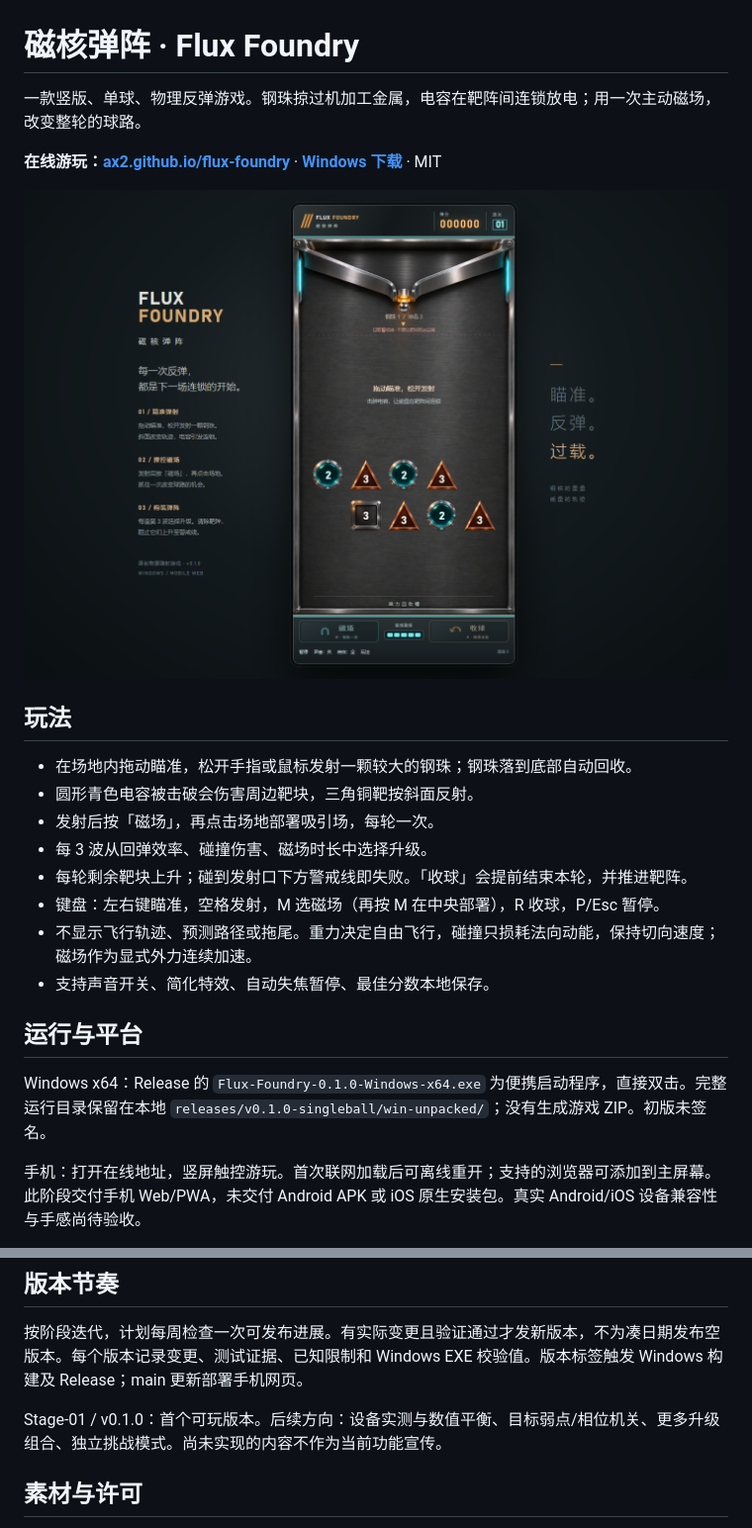
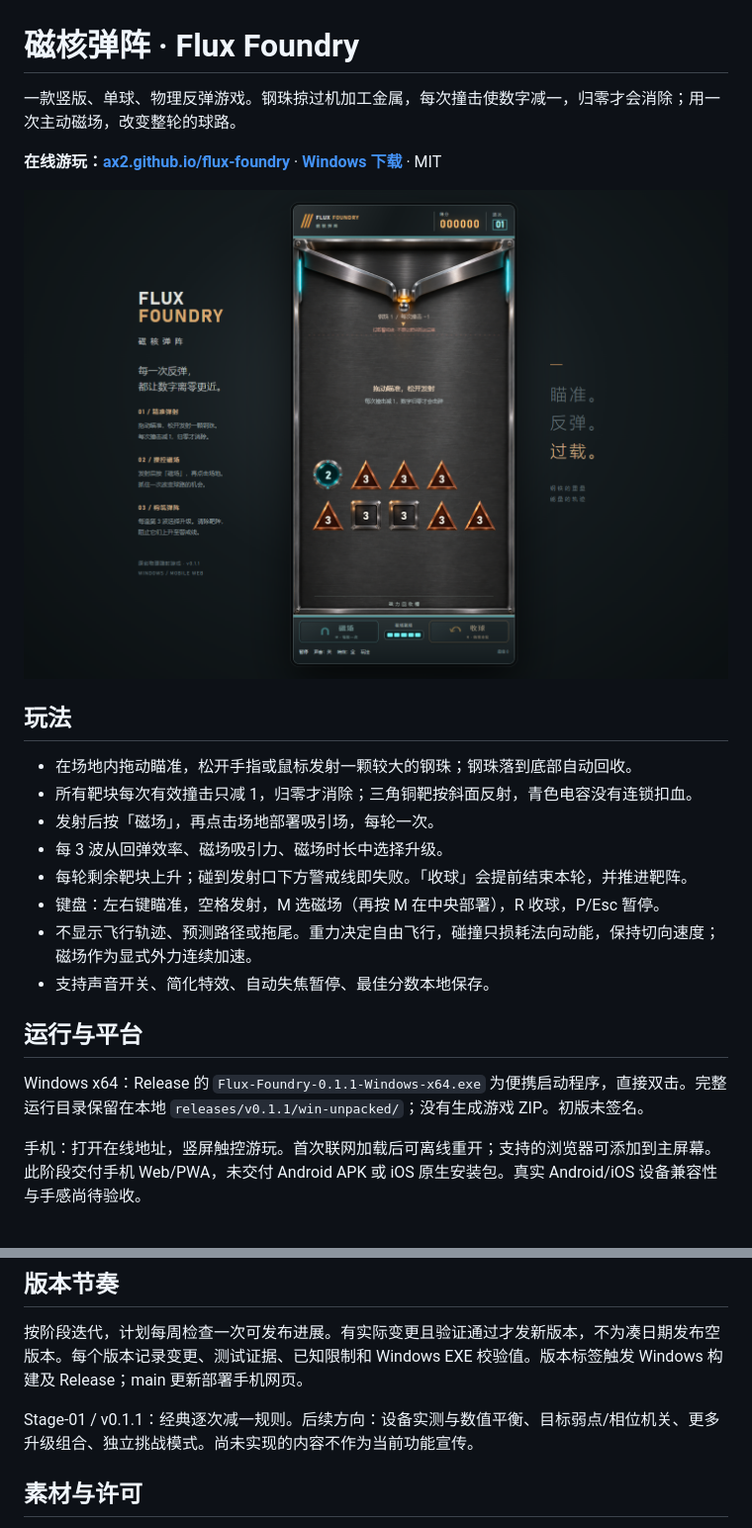
Before and after one commit to ax2/flux-foundry, a Markdown page: README.md, 2 parts joined by grey strips. Shown at 99% size. Drawn GitHub-style; pictures changed too: docs/iterations/Stage-01/v0.1.1-desktop-1440x1000.png (added).

```diff
--- a/README.md
+++ b/README.md
@@ -1,17 +1,17 @@
 # 磁核弹阵 · Flux Foundry
 
-一款竖版、单球、物理反弹游戏。钢珠掠过机加工金属，电容在靶阵间连锁放电；用一次主动磁场，改变整轮的球路。
+一款竖版、单球、物理反弹游戏。钢珠掠过机加工金属，每次撞击使数字减一，归零才会消除；用一次主动磁场，改变整轮的球路。
 
 **在线游玩：[ax2.github.io/flux-foundry](https://ax2.github.io/flux-foundry/)** · **[Windows 下载](https://github.com/ax2/flux-foundry/releases)** · MIT
 
-![桌面实机画面](docs/iterations/Stage-01/singleball-desktop-1440x1000.png)
+![桌面实机画面](docs/iterations/Stage-01/v0.1.1-desktop-1440x1000.png)
 
 ## 玩法
 
 - 在场地内拖动瞄准，松开手指或鼠标发射一颗较大的钢珠；钢珠落到底部自动回收。
-- 圆形青色电容被击破会伤害周边靶块，三角铜靶按斜面反射。
+- 所有靶块每次有效撞击只减 1，归零才消除；三角铜靶按斜面反射，青色电容没有连锁扣血。
 - 发射后按「磁场」，再点击场地部署吸引场，每轮一次。
-- 每 3 波从回弹效率、碰撞伤害、磁场时长中选择升级。
+- 每 3 波从回弹效率、磁场吸引力、磁场时长中选择升级。
 - 每轮剩余靶块上升；碰到发射口下方警戒线即失败。「收球」会提前结束本轮，并推进靶阵。
 - 键盘：左右键瞄准，空格发射，M 选磁场（再按 M 在中央部署），R 收球，P/Esc 暂停。
 - 不显示飞行轨迹、预测路径或拖尾。重力决定自由飞行，碰撞只损耗法向动能，保持切向速度；磁场作为显式外力连续加速。
@@ -19,7 +19,7 @@
 
 ## 运行与平台
 
-Windows x64：Release 的 `Flux-Foundry-0.1.0-Windows-x64.exe` 为便携启动程序，直接双击。完整运行目录保留在本地 `releases/v0.1.0-singleball/win-unpacked/`；没有生成游戏 ZIP。初版未签名。
+Windows x64：Release 的 `Flux-Foundry-0.1.1-Windows-x64.exe` 为便携启动程序，直接双击。完整运行目录保留在本地 `releases/v0.1.1/win-unpacked/`；没有生成游戏 ZIP。初版未签名。
 
 手机：打开在线地址，竖屏触控游玩。首次联网加载后可离线重开；支持的浏览器可添加到主屏幕。此阶段交付手机 Web/PWA，未交付 Android APK 或 iOS 原生安装包。真实 Android/iOS 设备兼容性与手感尚待验收。
 
@@ -44,7 +44,7 @@ npm run package:win
 
 按阶段迭代，计划每周检查一次可发布进展。有实际变更且验证通过才发新版本，不为凑日期发布空版本。每个版本记录变更、测试证据、已知限制和 Windows EXE 校验值。版本标签触发 Windows 构建及 Release；main 更新部署手机网页。
 
-Stage-01 / v0.1.0：首个可玩版本。后续方向：设备实测与数值平衡、目标弱点/相位机关、更多升级组合、独立挑战模式。尚未实现的内容不作为当前功能宣传。
+Stage-01 / v0.1.1：经典逐次减一规则。后续方向：设备实测与数值平衡、目标弱点/相位机关、更多升级组合、独立挑战模式。尚未实现的内容不作为当前功能宣传。
 
 ## 素材与许可
 
```
Also changed, not shown: AGENTS.md (+2 -0 lines), CHANGELOG.md (+8 -0 lines), docs/iterations/Stage-01/v0.1.1-mobile-390x844.png (added), 10 other files.
